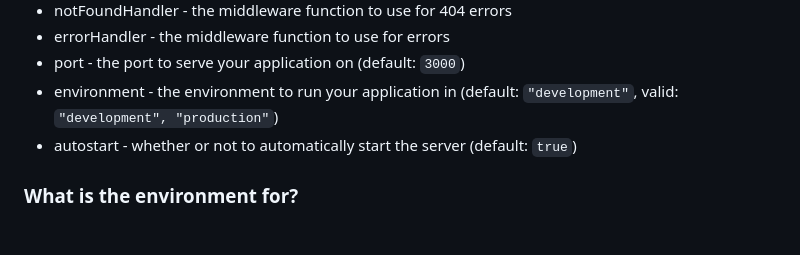
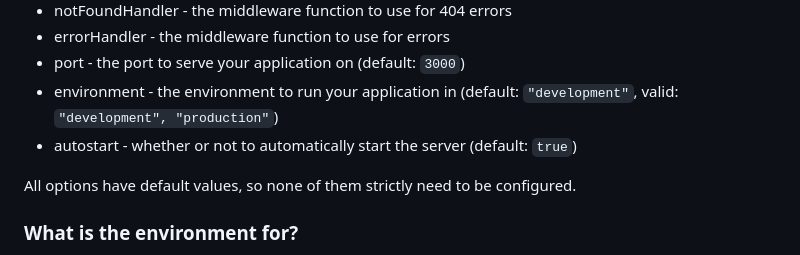
Before and after one commit to znci/kelp, a Markdown page: README.md, the part around the change. Drawn GitHub-style; blank space fills up the shorter version.

Commit message:
Update README.md
Signed-off-by: Cerq <66092565+cerqiest@users.noreply.github.com>

```diff
--- a/README.md
+++ b/README.md
@@ -45,6 +45,8 @@ Kelp will automagically setup and serve your application on port 3000 by default
 - port - the port to serve your application on (default: `3000`)
 - environment - the environment to run your application in (default: `"development"`, valid: `"development", "production"`)
 - autostart - whether or not to automatically start the server (default: `true`)
+
+All options have default values, so none of them strictly need to be configured.
 
 ### What is the environment for?
 
```
